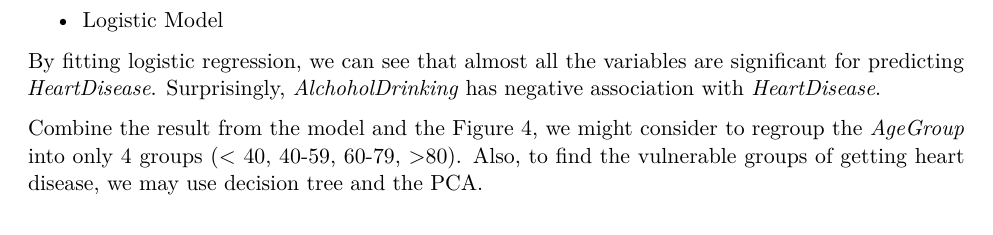
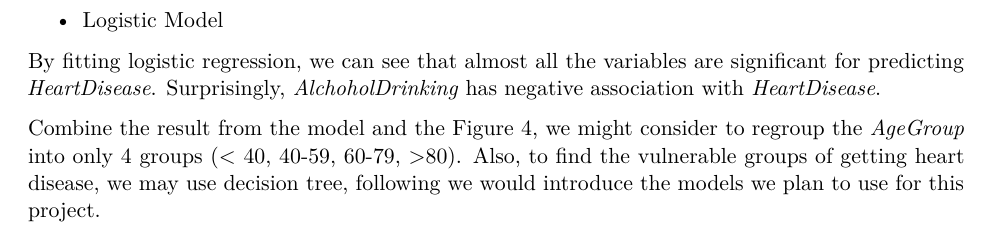
Before and after one commit to XiaCatQ/Regression_Analysis, an R Markdown document (EDA_Report.Rmd): part of page 4 of 5, cut so that both start at the same text. Rendered offline with R 4.5, knitr and Pandoc, then LaTeX, with nearby package versions; some code elsewhere in the file could not run offline.

Commit message:
knitr pdf

````diff
--- a/EDA_Report.Rmd
+++ b/EDA_Report.Rmd
@@ -145,7 +145,7 @@ ggplot(data = data, mapping = aes(x = AgeCategory, y = MentalHealth)) +
 
 By fitting logistic regression, we can see that almost all the variables are significant for predicting *HeartDisease*. Surprisingly, *AlchoholDrinking* has negative association with *HeartDisease*.
 
-Combine the result from the model and the Figure 4, we might consider to regroup the *AgeGroup* into only 4 groups (< 40, 40-59, 60-79, >80). Also, to find the vulnerable groups of getting heart disease, we may use decision tree and the PCA.
+Combine the result from the model and the Figure 4, we might consider to regroup the *AgeGroup* into only 4 groups (< 40, 40-59, 60-79, >80). Also, to find the vulnerable groups of getting heart disease, we may use decision tree, following we would introduce the models we plan to use for this project.
 ```{r}
 logit_model <- glm(as.factor(HeartDisease)~., data = data, family = binomial)
 summary(logit_model)
````
Also changed, not shown: EDA_Report.pdf, EDA_Report.tex (deleted), 1 other file.
